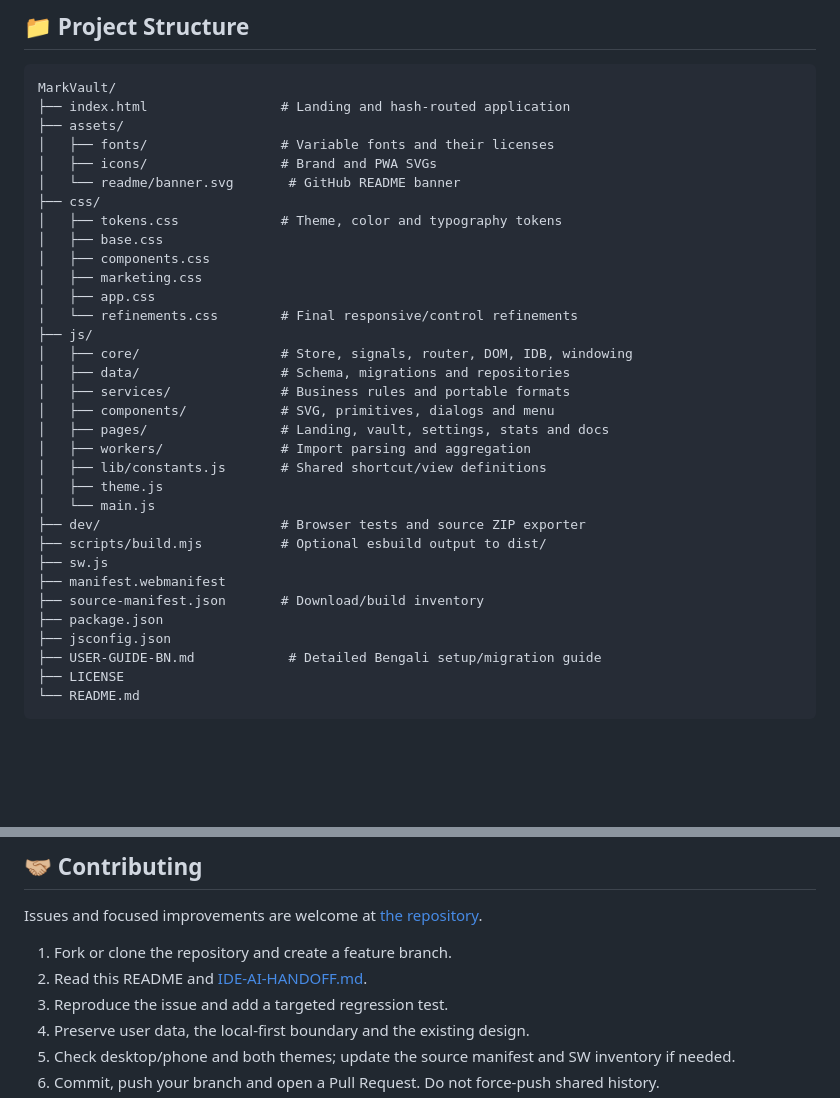
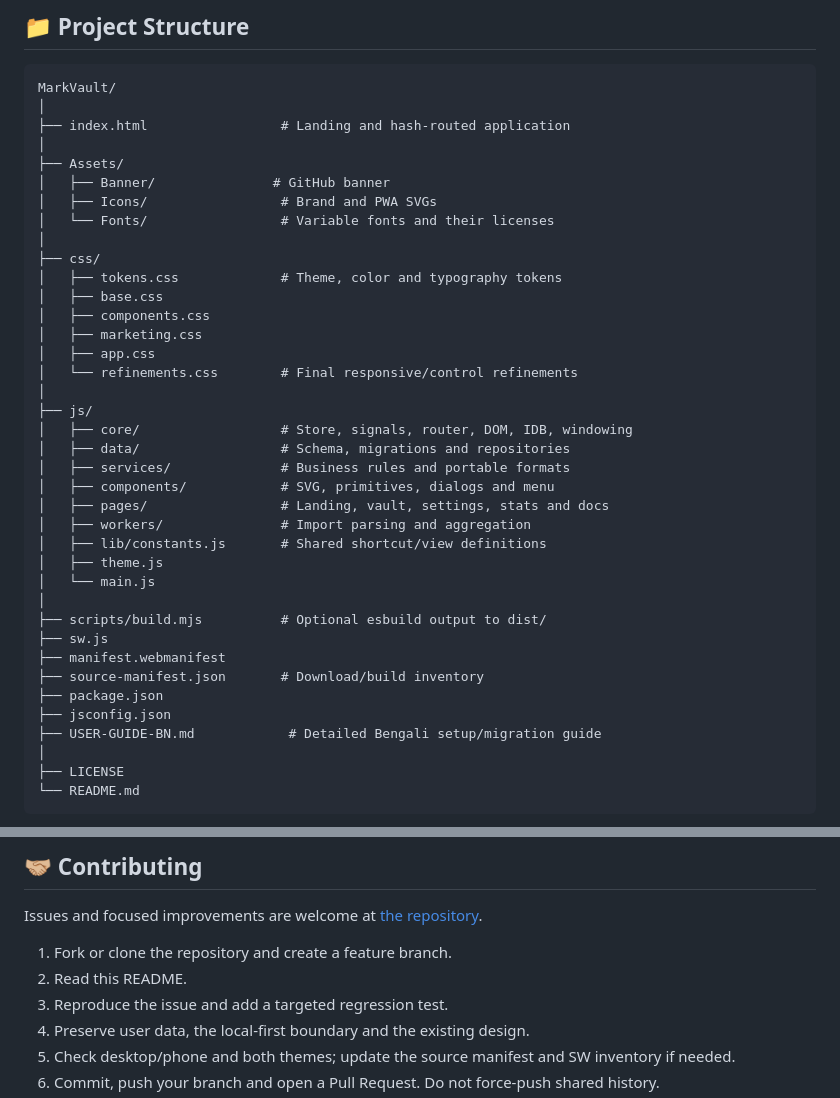
Before and after one commit to TajkirHossen-14/MarkVault, a Markdown page: README.md, 2 parts joined by grey strips. GitHub-like rendering; blank space fills up the shorter version.

````diff
--- a/README.md
+++ b/README.md
@@ -141,11 +141,14 @@ The onboarding illustration reserves its full height, so it cannot collapse into
 
 ```text
 MarkVault/
+│
 ├── index.html                 # Landing and hash-routed application
-├── assets/
-│   ├── fonts/                 # Variable fonts and their licenses
-│   ├── icons/                 # Brand and PWA SVGs
-│   └── readme/banner.svg       # GitHub README banner
+│
+├── Assets/
+│   ├── Banner/               # GitHub banner
+│   ├── Icons/                 # Brand and PWA SVGs
+│   └── Fonts/                 # Variable fonts and their licenses
+│
 ├── css/
 │   ├── tokens.css             # Theme, color and typography tokens
 │   ├── base.css
@@ -153,6 +156,7 @@ MarkVault/
 │   ├── marketing.css
 │   ├── app.css
 │   └── refinements.css        # Final responsive/control refinements
+│
 ├── js/
 │   ├── core/                  # Store, signals, router, DOM, IDB, windowing
 │   ├── data/                  # Schema, migrations and repositories
@@ -163,7 +167,7 @@ MarkVault/
 │   ├── lib/constants.js       # Shared shortcut/view definitions
 │   ├── theme.js
 │   └── main.js
-├── dev/                       # Browser tests and source ZIP exporter
+│
 ├── scripts/build.mjs          # Optional esbuild output to dist/
 ├── sw.js
 ├── manifest.webmanifest
@@ -171,6 +175,7 @@ MarkVault/
 ├── package.json
 ├── jsconfig.json
 ├── USER-GUIDE-BN.md            # Detailed Bengali setup/migration guide
+│
 ├── LICENSE
 └── README.md
 ```
@@ -394,7 +399,7 @@ The core local-first application is implemented. The original aspirational brief
 Issues and focused improvements are welcome at [the repository](https://github.com/TajkirHossen-14/MarkVault).
 
 1. Fork or clone the repository and create a feature branch.
-2. Read this README and [IDE-AI-HANDOFF.md](IDE-AI-HANDOFF.md).
+2. Read this README.
 3. Reproduce the issue and add a targeted regression test.
 4. Preserve user data, the local-first boundary and the existing design.
 5. Check desktop/phone and both themes; update the source manifest and SW inventory if needed.
````
Also changed, not shown: other parts of README.md (+5 -5 lines).
